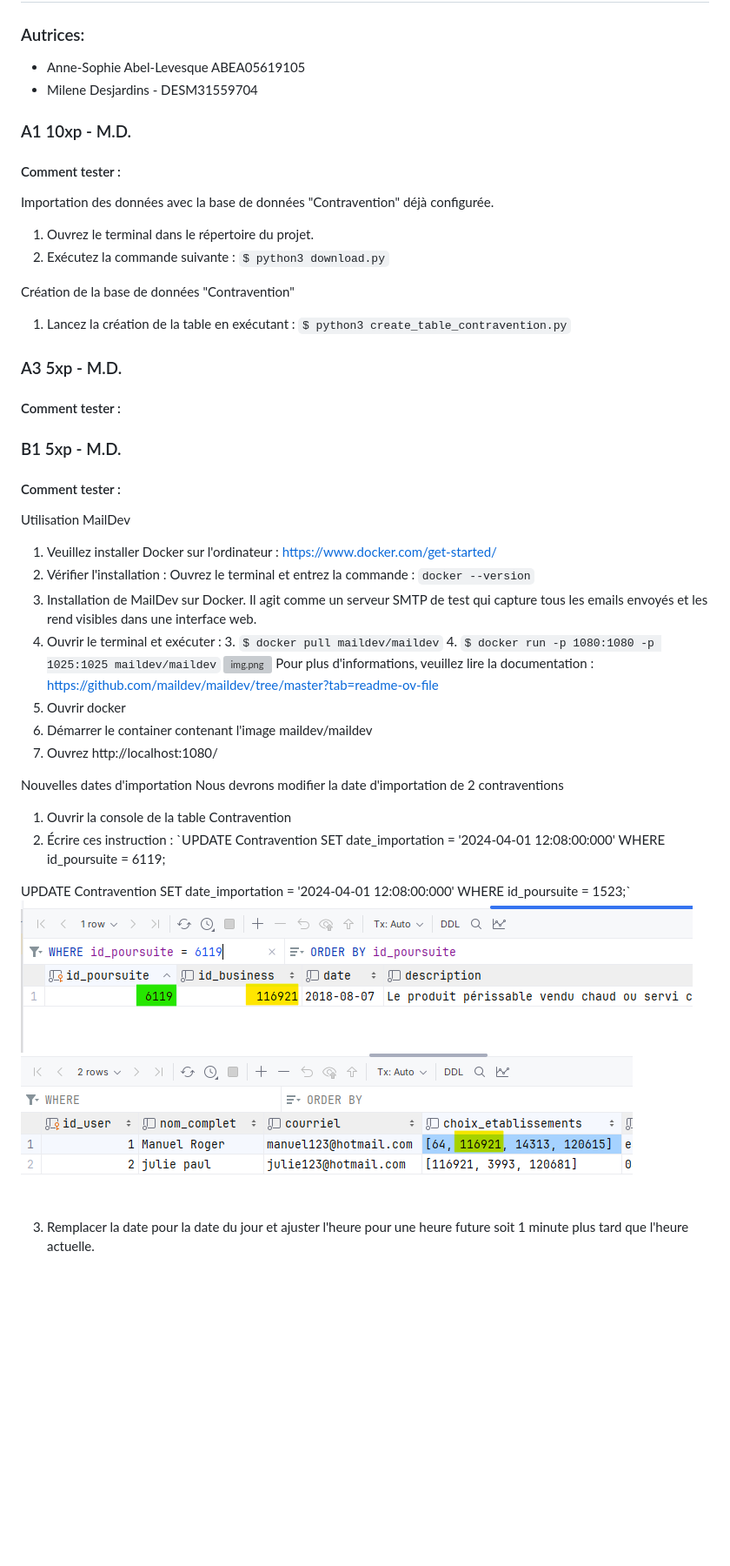
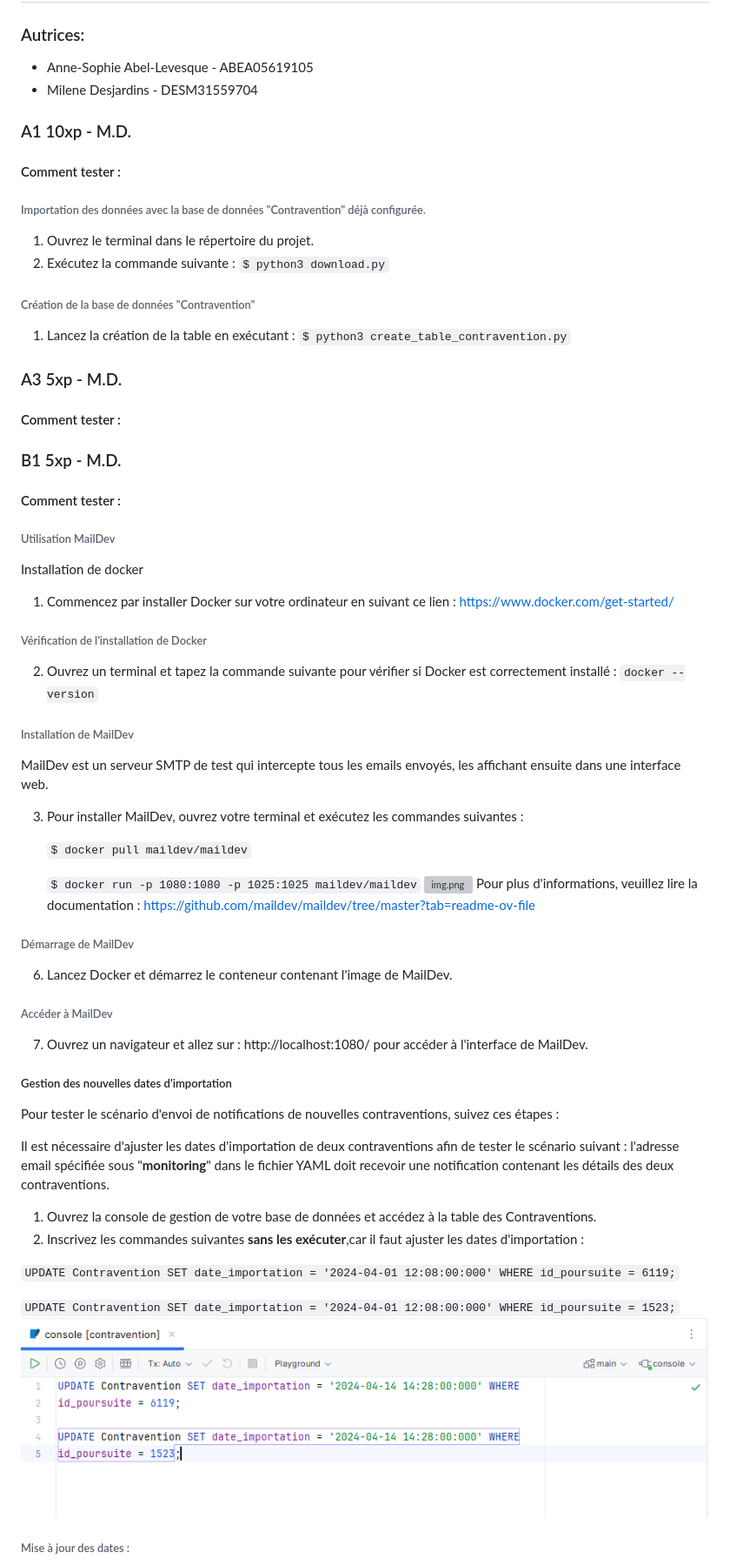
Before and after one commit to mileneDesjardins/Plateforme-dInformation-sur-la-Securite-Alimentaire-Montreal, a Markdown page: correction.md, the part around the change printed below. Shown: that part at 87% size. Drawn GitHub-style; pictures changed too: img.png (added); blank space fills up the shorter version; grey boxes are pictures that could not be loaded.

Commit message:
b1 correction

```diff
--- a/correction.md
+++ b/correction.md
@@ -1,19 +1,18 @@
 # Correction projet INF5190-H24 | ABEA05619105, DESM31559704
 
 ### Autrices:
-* Anne-Sophie Abel-Levesque ABEA05619105
+* Anne-Sophie Abel-Levesque - ABEA05619105
 * Milene Desjardins - DESM31559704
 
 ### A1 10xp - M.D.
 #### Comment tester :
 
-Importation des données avec la base de données "Contravention" déjà
-configurée.
+###### Importation des données avec la base de données "Contravention" déjà configurée.
 
 1. Ouvrez le terminal dans le répertoire du projet.
 2. Exécutez la commande suivante : `$ python3 download.py`
 
-Création de la base de données "Contravention"
+###### Création de la base de données "Contravention"
 
 1. Lancez la création de la table en exécutant : `$ python3
    create_table_contravention.py`
@@ -24,39 +23,63 @@ Création de la base de données "Contravention"
 ### B1 5xp - M.D.
 #### Comment tester :
 
-Utilisation MailDev
+###### Utilisation MailDev
 
-1. Veuillez installer Docker sur
-   l'ordinateur : https://www.docker.com/get-started/
-2. Vérifier l'installation : Ouvrez le terminal et entrez la commande :
-   `docker --version`
-1. Installation de MailDev sur Docker. Il agit comme un serveur SMTP de
-   test qui capture tous les emails envoyés et les rend visibles dans une
-   interface web.
-2. Ouvrir le terminal et exécuter :
-    3. `$ docker pull maildev/maildev`
-    4. `$ docker run -p 1080:1080 -p 1025:1025 maildev/maildev`
-       ![img.png](static/img/correction/img.png)
-       Pour plus d'informations, veuillez lire la
-       documentation : https://github.com/maildev/maildev/tree/master?tab=readme-ov-file
-5. Ouvrir docker
-6. Démarrer le container contenant l'image maildev/maildev
-7. Ouvrez http://localhost:1080/
+Installation de docker
 
-Nouvelles dates d'importation
-Nous devrons modifier la date d'importation de 2 contraventions
+1. Commencez par installer Docker sur votre ordinateur en suivant ce lien :
+   https://www.docker.com/get-started/
 
-1. Ouvrir la console de la table Contravention
-2. Écrire ces instruction :
-   `UPDATE Contravention SET date_importation =
-   '2024-04-01 12:08:00:000' WHERE
-   id_poursuite = 6119;
+###### Vérification de l'installation de Docker
 
-UPDATE Contravention SET date_importation = '2024-04-01 12:08:00:000' WHERE
+2. Ouvrez un terminal et tapez la commande suivante pour vérifier si Docker
+   est correctement installé : `docker --version`
+
+###### Installation de MailDev
+
+MailDev est un serveur SMTP de test qui intercepte tous les emails envoyés, les
+affichant ensuite dans une interface web.
+
+3. Pour installer MailDev, ouvrez votre terminal et exécutez les commandes
+   suivantes :
+
+   `$ docker pull maildev/maildev`
+
+   `$ docker run -p 1080:1080 -p 1025:1025 maildev/maildev`
+   ![img.png](static/img/correction/img.png)
+   Pour plus d'informations, veuillez lire la
+   documentation : https://github.com/maildev/maildev/tree/master?tab=readme-ov-file
+
+###### Démarrage de MailDev
+
+6. Lancez Docker et démarrez le conteneur contenant l'image de MailDev.
+
+###### Accéder à MailDev
+
+7. Ouvrez un navigateur et allez sur : http://localhost:1080/ pour accéder à
+   l'interface de MailDev.
+
+##### Gestion des nouvelles dates d'importation
+
+Pour tester le scénario d'envoi de notifications de nouvelles contraventions,
+suivez ces étapes :
+
+Il est nécessaire d'ajuster les dates d'importation de deux contraventions afin
+de tester le scénario suivant : l'adresse email spécifiée sous "**monitoring**"
+dans le fichier YAML doit recevoir une notification contenant les détails des
+deux contraventions.
+
+1. Ouvrez la console de gestion de votre base de données et accédez à la
+   table des Contraventions.
+2. Inscrivez les commandes suivantes **sans les exécuter**,car il faut ajuster
+   les dates d'importation :
+
+`UPDATE Contravention SET date_importation = '2024-04-01 12:08:00:000' WHERE
+id_poursuite = 6119;`
+
+`UPDATE Contravention SET date_importation = '2024-04-01 12:08:00:000' WHERE
 id_poursuite = 1523;`
-![img_2.png](static/img/correction/img_2.png)
-![img_1.png](static/img/correction/img_1.png)
+![img.png](img.png)
 
-3. Remplacer la date pour la date du jour et ajuster l'heure pour une heure
-   future soit 1 minute plus tard que l'heure actuelle.
+###### Mise à jour des dates :
 
```
Also changed, not shown: other parts of correction.md (+14 -3 lines).
